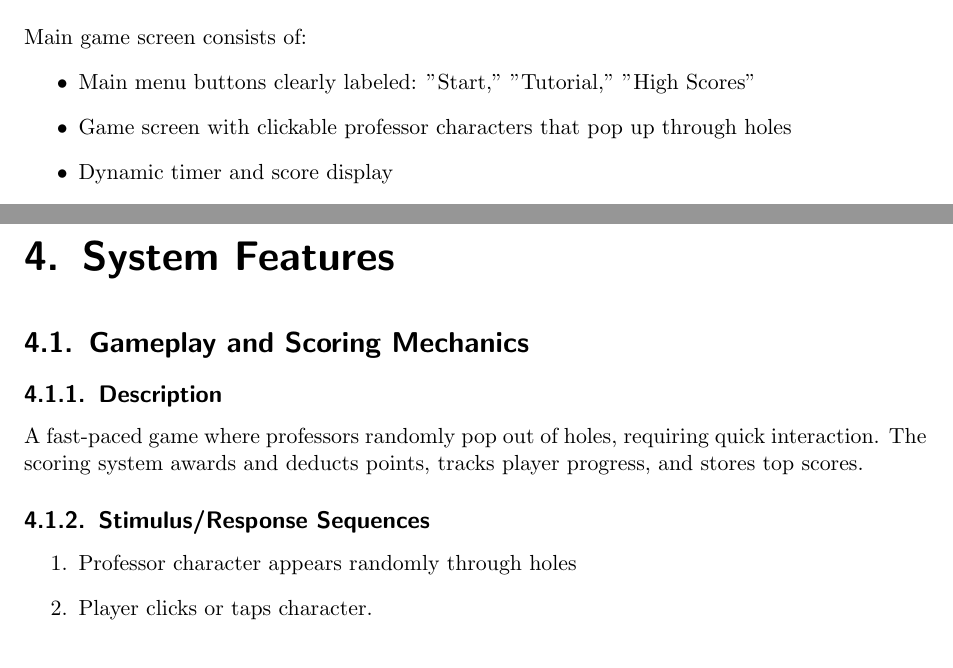
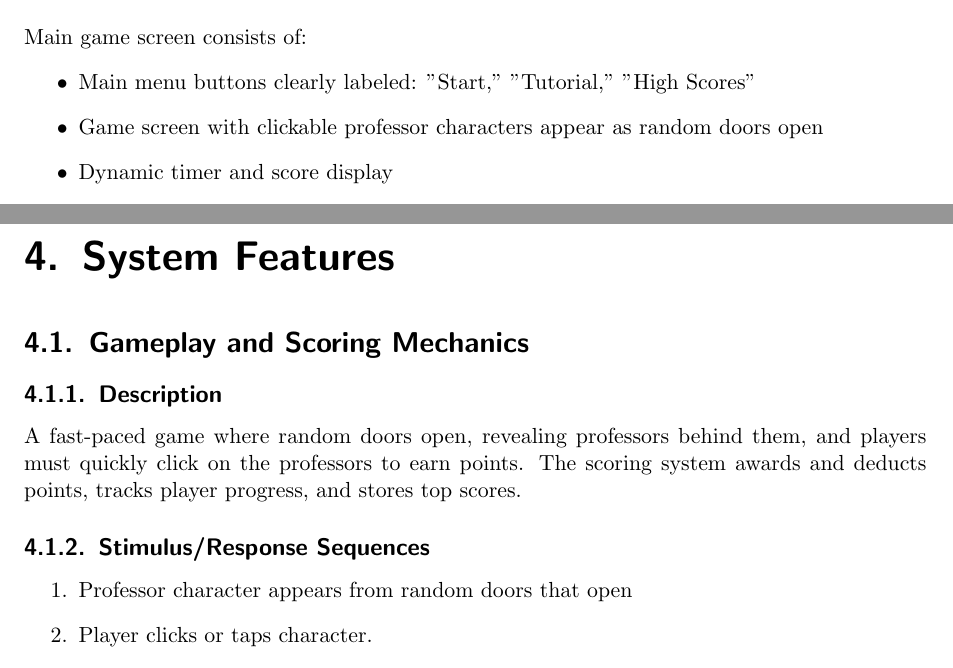
Before and after one commit to RexTheBeast/Whack-A-Prof, a LaTeX document (specifications.TeX): two parts of pages 6 and 7 of 11, joined at a grey line, cut so that both start at the same text. Compiled offline with pdfLaTeX.

Commit message:
Add files via upload

```diff
--- a/specifications.TeX
+++ b/specifications.TeX
@@ -114,7 +114,7 @@ This game is standalone, browser-based, and client-side. It uses HTML5, JavaScri
 Main game screen consists of:
 \begin{itemize}
     \item Main menu buttons clearly labeled: "Start," "Tutorial," "High Scores"
-    \item Game screen with clickable professor characters that pop up through holes
+    \item Game screen with clickable professor characters appear as random doors open
     \item Dynamic timer and score display
     \item Pause/Resume and Exit buttons clearly visible
 \end{itemize}
@@ -142,11 +142,11 @@ None (Client-side game).
 \section{Gameplay and Scoring Mechanics}
 
 \subsection{Description}
-A fast-paced game where professors randomly pop out of holes, requiring quick interaction. The scoring system awards and deducts points, tracks player progress, and stores top scores.
+A fast-paced game where random doors open, revealing professors behind them, and players must quickly click on the professors to earn points. The scoring system awards and deducts points, tracks player progress, and stores top scores.
 
 \subsection{Stimulus/Response Sequences}
 \begin{enumerate}
-    \item Professor character appears randomly through holes
+    \item Professor character appears from random doors that open
     \item Player clicks or taps character.
     \item Game updates score immediately.
     \item Successful character click: 10 points awarded.
```
Also changed, not shown: specifications.pdf, specifications.TeX (4 more changed lines).
